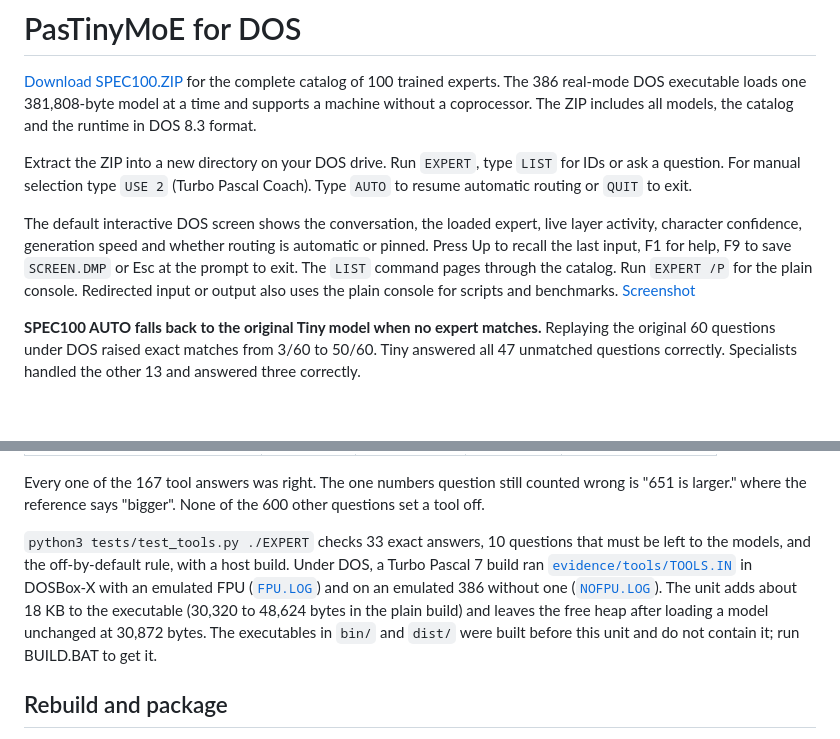
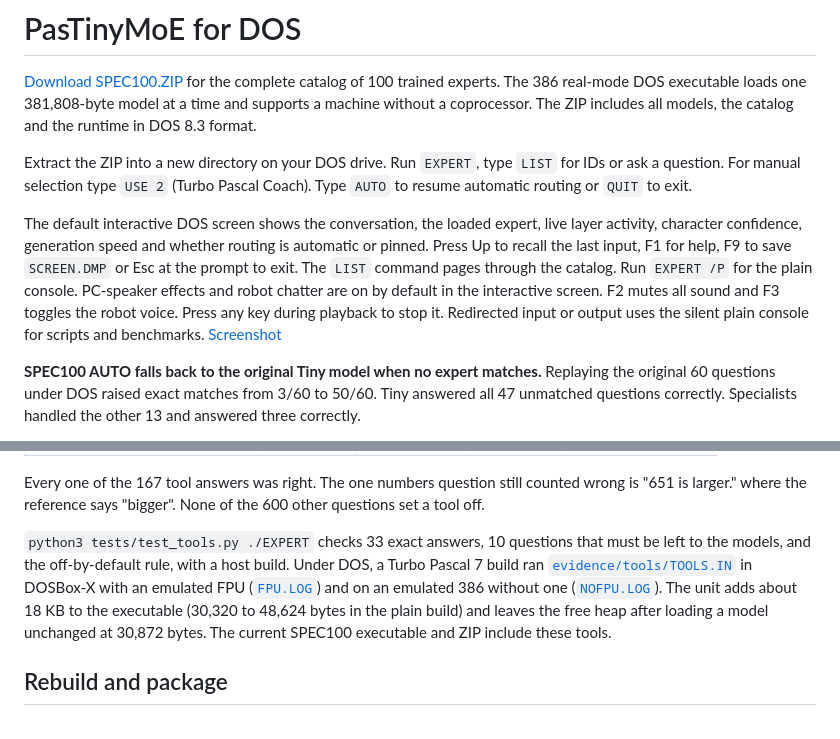
Before and after one commit to FMXExpress/PasTiny, a Markdown page: PasTinyMoE/README.md, 2 parts joined by grey strips. Rendered like a GitHub page; blank space fills up the shorter version.

Commit message:
Add PC-speaker effects and robot voice to SPEC100

```diff
--- a/PasTinyMoE/README.md
+++ b/PasTinyMoE/README.md
@@ -4,7 +4,7 @@
 
 Extract the ZIP into a new directory on your DOS drive. Run `EXPERT`, type `LIST` for IDs or ask a question. For manual selection type `USE 2` (Turbo Pascal Coach). Type `AUTO` to resume automatic routing or `QUIT` to exit.
 
-The default interactive DOS screen shows the conversation, the loaded expert, live layer activity, character confidence, generation speed and whether routing is automatic or pinned. Press Up to recall the last input, F1 for help, F9 to save `SCREEN.DMP` or Esc at the prompt to exit. The `LIST` command pages through the catalog. Run `EXPERT /P` for the plain console. Redirected input or output also uses the plain console for scripts and benchmarks. [Screenshot](../docs/screenshots/moe-neon.png)
+The default interactive DOS screen shows the conversation, the loaded expert, live layer activity, character confidence, generation speed and whether routing is automatic or pinned. Press Up to recall the last input, F1 for help, F9 to save `SCREEN.DMP` or Esc at the prompt to exit. The `LIST` command pages through the catalog. Run `EXPERT /P` for the plain console. PC-speaker effects and robot chatter are on by default in the interactive screen. F2 mutes all sound and F3 toggles the robot voice. Press any key during playback to stop it. Redirected input or output uses the silent plain console for scripts and benchmarks. [Screenshot](../docs/screenshots/moe-neon.png)
 
 **SPEC100 AUTO falls back to the original Tiny model when no expert matches.** Replaying the original 60 questions under DOS raised exact matches from 3/60 to 50/60. Tiny answered all 47 unmatched questions correctly. Specialists handled the other 13 and answered three correctly.
 
@@ -60,7 +60,7 @@ Measured on the 780 held-out questions of the TINY 2.1 training kit, with the ge
 
 Every one of the 167 tool answers was right. The one numbers question still counted wrong is "651 is larger." where the reference says "bigger". None of the 600 other questions set a tool off.
 
-`python3 tests/test_tools.py ./EXPERT` checks 33 exact answers, 10 questions that must be left to the models, and the off-by-default rule, with a host build. Under DOS, a Turbo Pascal 7 build ran [`evidence/tools/TOOLS.IN`](evidence/tools/TOOLS.IN) in DOSBox-X with an emulated FPU ([`FPU.LOG`](evidence/tools/FPU.LOG)) and on an emulated 386 without one ([`NOFPU.LOG`](evidence/tools/NOFPU.LOG)). The unit adds about 18 KB to the executable (30,320 to 48,624 bytes in the plain build) and leaves the free heap after loading a model unchanged at 30,872 bytes. The executables in `bin/` and `dist/` were built before this unit and do not contain it; run BUILD.BAT to get it.
+`python3 tests/test_tools.py ./EXPERT` checks 33 exact answers, 10 questions that must be left to the models, and the off-by-default rule, with a host build. Under DOS, a Turbo Pascal 7 build ran [`evidence/tools/TOOLS.IN`](evidence/tools/TOOLS.IN) in DOSBox-X with an emulated FPU ([`FPU.LOG`](evidence/tools/FPU.LOG)) and on an emulated 386 without one ([`NOFPU.LOG`](evidence/tools/NOFPU.LOG)). The unit adds about 18 KB to the executable (30,320 to 48,624 bytes in the plain build) and leaves the free heap after loading a model unchanged at 30,872 bytes. The current SPEC100 executable and ZIP include these tools.
 
 ## Rebuild and package
 
```
Also changed, not shown: docs/screenshots/moe-neon.png, 5 other files.
